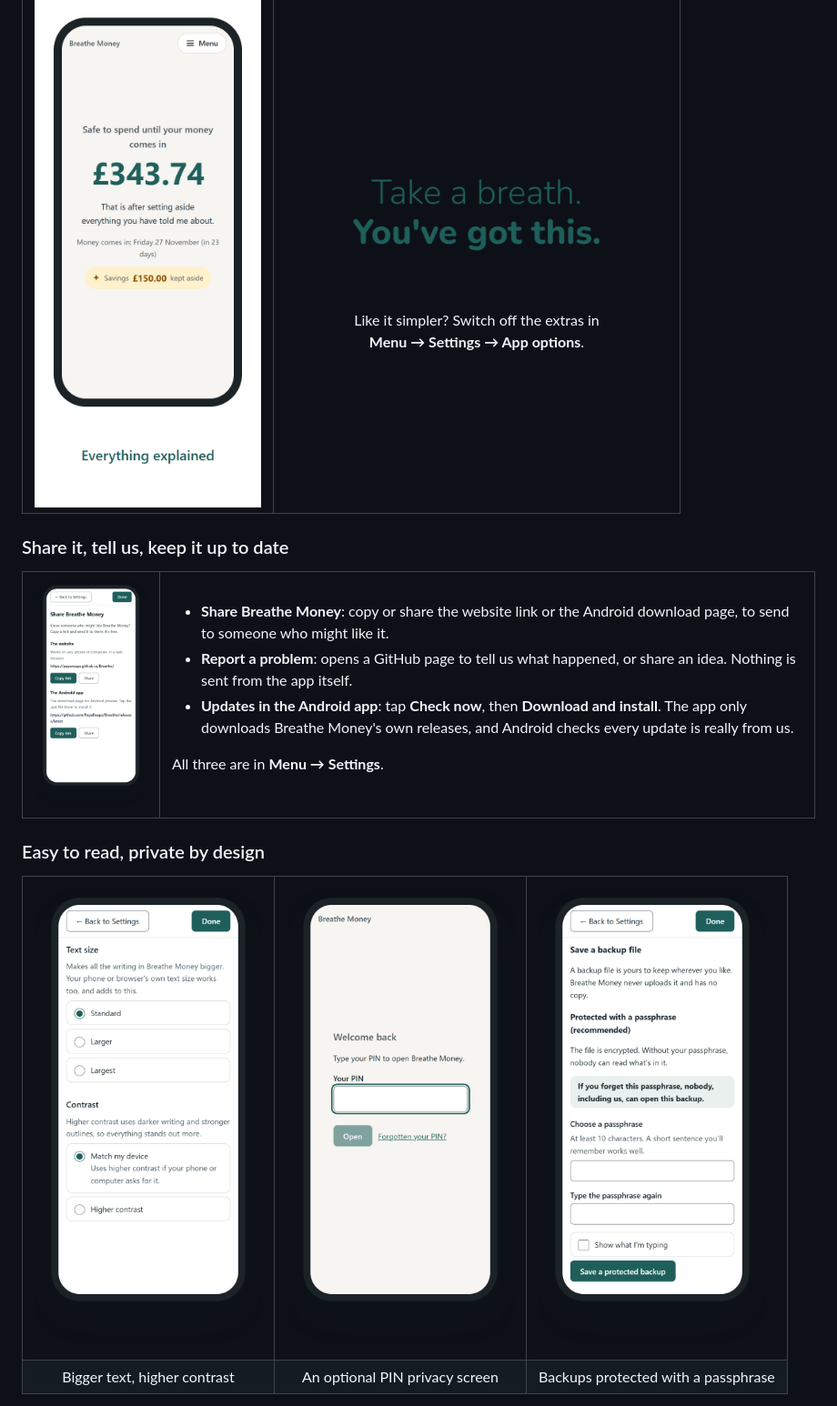
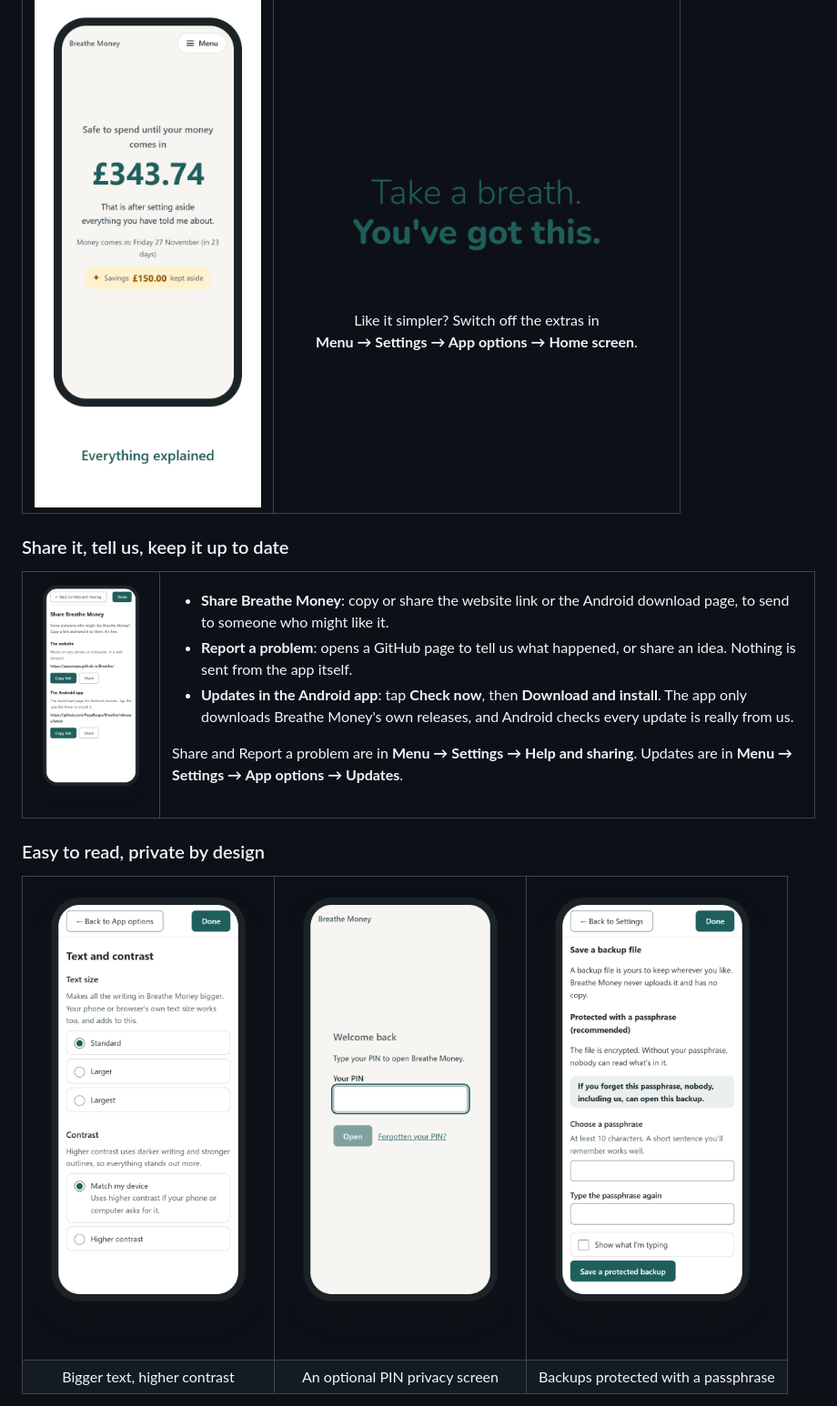
Before and after one commit to PapaReaps/Breathe, a Markdown page: README.md, the part around one of its changes. Shown at 91% size. Rendered like a GitHub page; pictures changed too: docs/images/settings-access.png, docs/images/share.png.

```diff
--- a/README.md
+++ b/README.md
@@ -128,7 +129,7 @@ It is a personal project, built by someone who struggles with these things too.
     <td align="center" width="420">
       <picture><source media="(prefers-color-scheme: dark)" srcset="docs/images/saying-dark.png"><img src="docs/images/saying.png" alt="Take a breath. You've got this." width="360"></picture>
       <br><br>
-      Like it simpler? Switch off the extras in<br><b>Menu → Settings → App options</b>.
+      Like it simpler? Switch off the extras in<br><b>Menu → Settings → App options → Home screen</b>.
     </td>
   </tr>
 </table>
@@ -144,7 +145,7 @@ It is a personal project, built by someone who struggles with these things too.
         <li><b>Report a problem</b>: opens a GitHub page to tell us what happened, or share an idea. Nothing is sent from the app itself.</li>
         <li><b>Updates in the Android app</b>: tap <b>Check now</b>, then <b>Download and install</b>. The app only downloads Breathe Money's own releases, and Android checks every update is really from us.</li>
       </ul>
-      <p>All three are in <b>Menu → Settings</b>.</p>
+      <p>Share and Report a problem are in <b>Menu → Settings → Help and sharing</b>. Updates are in <b>Menu → Settings → App options → Updates</b>.</p>
     </td>
   </tr>
 </table>
```
Also changed, not shown: other parts of README.md (+5 -4 lines), docs/DECISIONS.md (+1 -0 lines), docs/images/app-options.png (added), docs/images/home-blue-dark.png (deleted), 6 other files.
